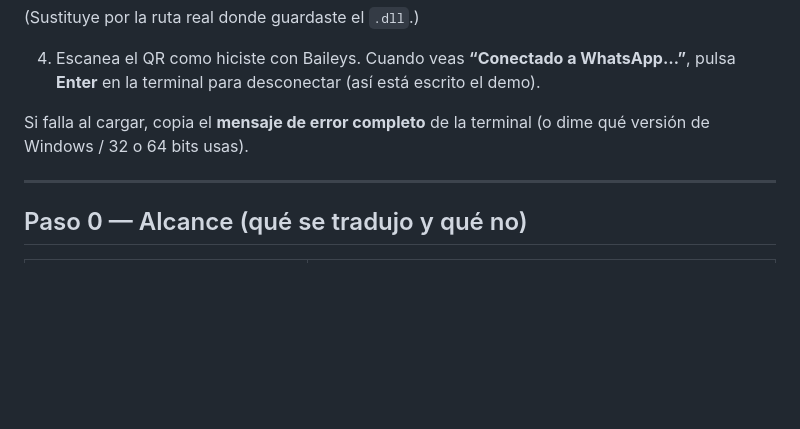
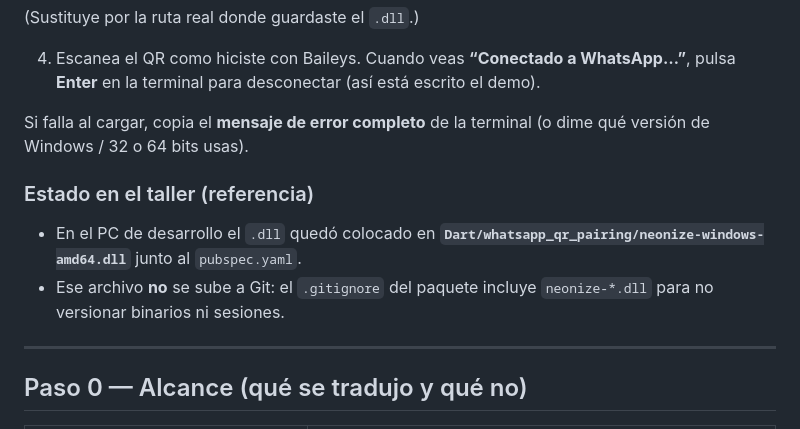
Before and after one commit to kei-kusanagi/Bot-Assistant-Workshop, a Markdown page: Dart/docs/MIGRATION_FROM_NODE_BAILEYS.md, the part around the change. GitHub-like rendering; blank space fills up the shorter version.

Commit message:
docs(dart): note local DLL path and gitignore in migration log
- Workshop machine stores DLL next to pubspec; not committed

Made-with: Cursor

```diff
--- a/Dart/docs/MIGRATION_FROM_NODE_BAILEYS.md
+++ b/Dart/docs/MIGRATION_FROM_NODE_BAILEYS.md
@@ -73,6 +73,11 @@ dart run
 4. Escanea el QR como hiciste con Baileys. Cuando veas **“Conectado a WhatsApp…”**, pulsa **Enter** en la terminal para desconectar (así está escrito el demo).
 
 Si falla al cargar, copia el **mensaje de error completo** de la terminal (o dime qué versión de Windows / 32 o 64 bits usas).
+
+### Estado en el taller (referencia)
+
+- En el PC de desarrollo el `.dll` quedó colocado en **`Dart/whatsapp_qr_pairing/neonize-windows-amd64.dll`** junto al `pubspec.yaml`.
+- Ese archivo **no** se sube a Git: el `.gitignore` del paquete incluye `neonize-*.dll` para no versionar binarios ni sesiones.
 
 ---
 
```
